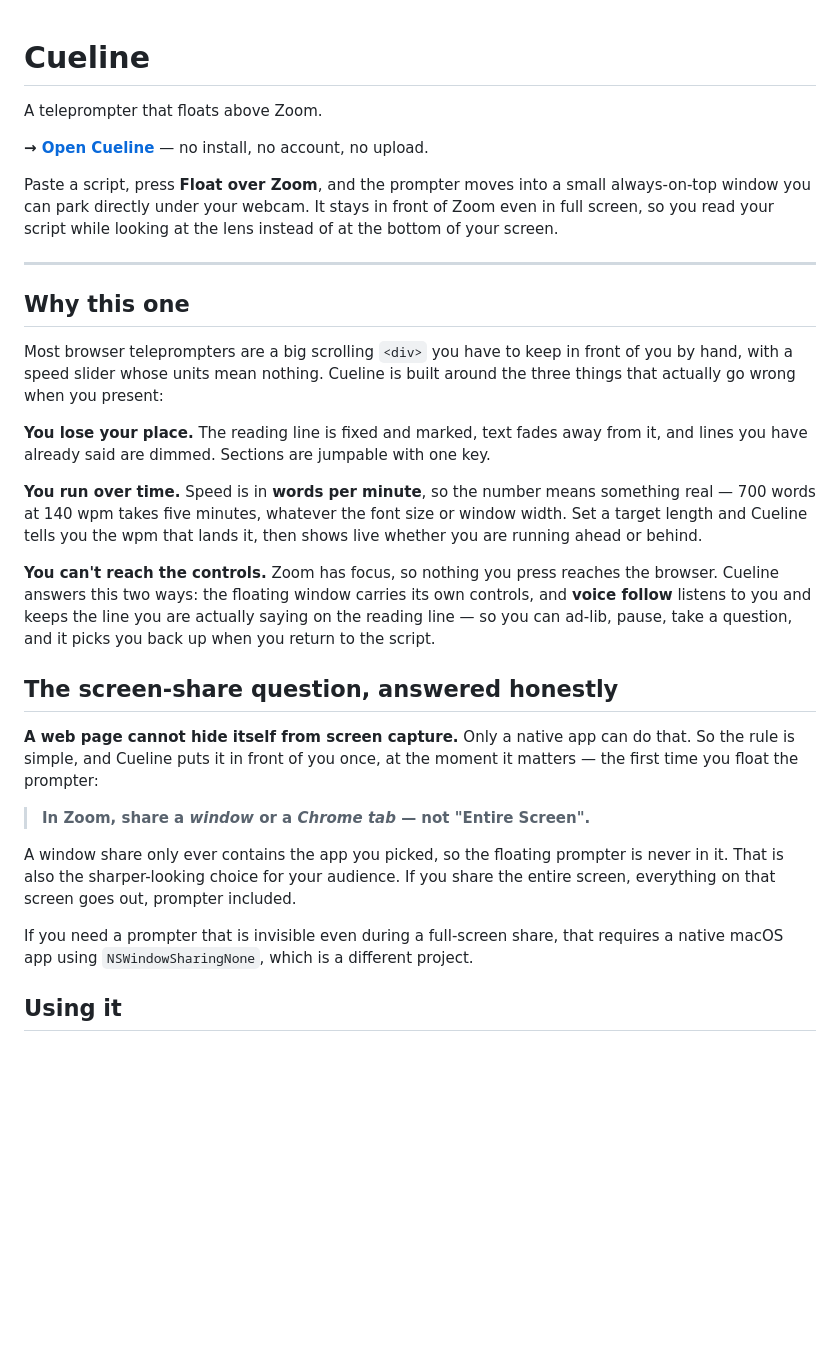
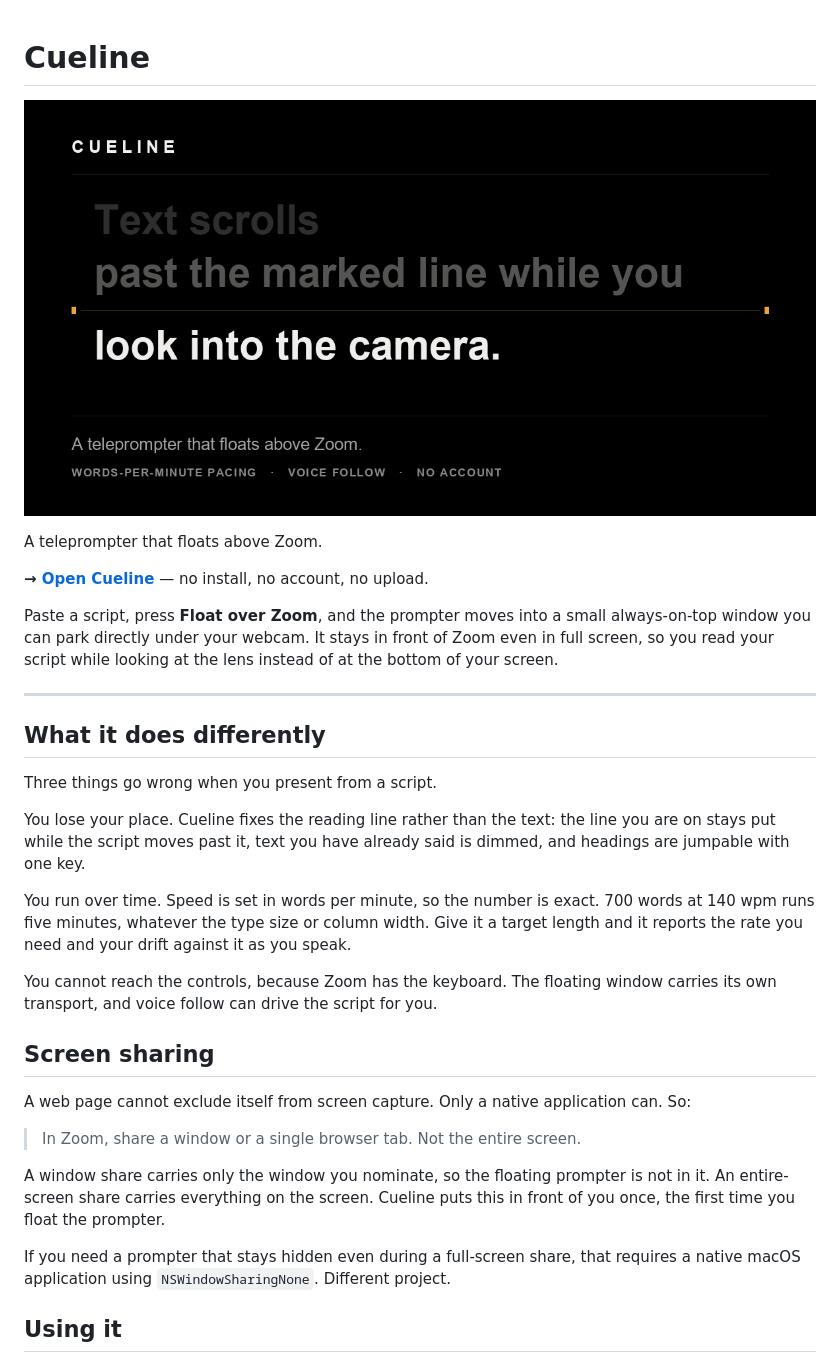
Before and after one commit to ihelfrich/cueline, a Markdown page: README.md, the part around the change. Drawn GitHub-style; pictures changed too: og.png (added); blank space fills up the shorter version.

Commit message:
Add social metadata and a preview card; flatten the README register
A shared link rendered as a bare URL, which for an announcement is the whole
first impression. Adds Open Graph and Twitter Card metadata plus a 1200x630
card drawn in the product's own idiom — dimmed spent text above the marked
reading line, live text below — so the image shows what the thing does rather
than just carrying a wordmark.

Also rewrites the opening README sections in a flatter register: drops the
competitor sneer, the bolded-aphorism-plus-gloss pattern and most of the
em-dashes.

```diff
--- a/README.md
+++ b/README.md
@@ -1,4 +1,6 @@
 # Cueline
+
+![Cueline](og.png)
 
 A teleprompter that floats above Zoom.
 
@@ -11,41 +13,35 @@ instead of at the bottom of your screen.
 
 ---
 
-## Why this one
+## What it does differently
 
-Most browser teleprompters are a big scrolling `<div>` you have to keep in front
-of you by hand, with a speed slider whose units mean nothing. Cueline is built
-around the three things that actually go wrong when you present:
+Three things go wrong when you present from a script.
 
-**You lose your place.** The reading line is fixed and marked, text fades away
-from it, and lines you have already said are dimmed. Sections are jumpable with
-one key.
+You lose your place. Cueline fixes the reading line rather than the text: the
+line you are on stays put while the script moves past it, text you have already
+said is dimmed, and headings are jumpable with one key.
 
-**You run over time.** Speed is in **words per minute**, so the number means
-something real — 700 words at 140 wpm takes five minutes, whatever the font size
-or window width. Set a target length and Cueline tells you the wpm that lands it,
-then shows live whether you are running ahead or behind.
+You run over time. Speed is set in words per minute, so the number is exact. 700
+words at 140 wpm runs five minutes, whatever the type size or column width. Give
+it a target length and it reports the rate you need and your drift against it as
+you speak.
 
-**You can't reach the controls.** Zoom has focus, so nothing you press reaches
-the browser. Cueline answers this two ways: the floating window carries its own
-controls, and **voice follow** listens to you and keeps the line you are actually
-saying on the reading line — so you can ad-lib, pause, take a question, and it
-picks you back up when you return to the script.
+You cannot reach the controls, because Zoom has the keyboard. The floating window
+carries its own transport, and voice follow can drive the script for you.
 
-## The screen-share question, answered honestly
+## Screen sharing
 
-**A web page cannot hide itself from screen capture.** Only a native app can do
-that. So the rule is simple, and Cueline puts it in front of you once, at the
-moment it matters — the first time you float the prompter:
+A web page cannot exclude itself from screen capture. Only a native application
+can. So:
 
-> **In Zoom, share a _window_ or a _Chrome tab_ — not "Entire Screen".**
+> In Zoom, share a window or a single browser tab. Not the entire screen.
 
-A window share only ever contains the app you picked, so the floating prompter is
-never in it. That is also the sharper-looking choice for your audience. If you
-share the entire screen, everything on that screen goes out, prompter included.
+A window share carries only the window you nominate, so the floating prompter is
+not in it. An entire-screen share carries everything on the screen. Cueline puts
+this in front of you once, the first time you float the prompter.
 
-If you need a prompter that is invisible even during a full-screen share, that
-requires a native macOS app using `NSWindowSharingNone`, which is a different
+If you need a prompter that stays hidden even during a full-screen share, that
+requires a native macOS application using `NSWindowSharingNone`. Different
 project.
 
 ## Using it
```
Also changed, not shown: 1 other file.
